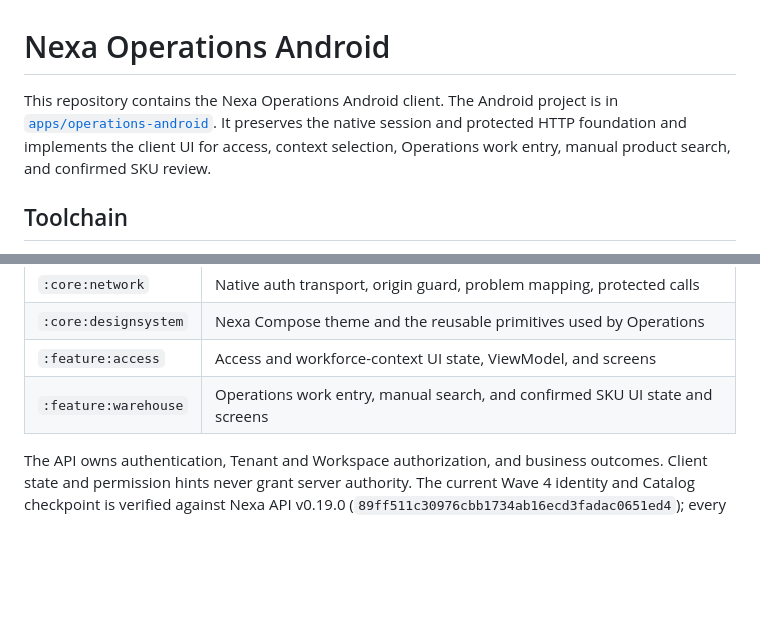
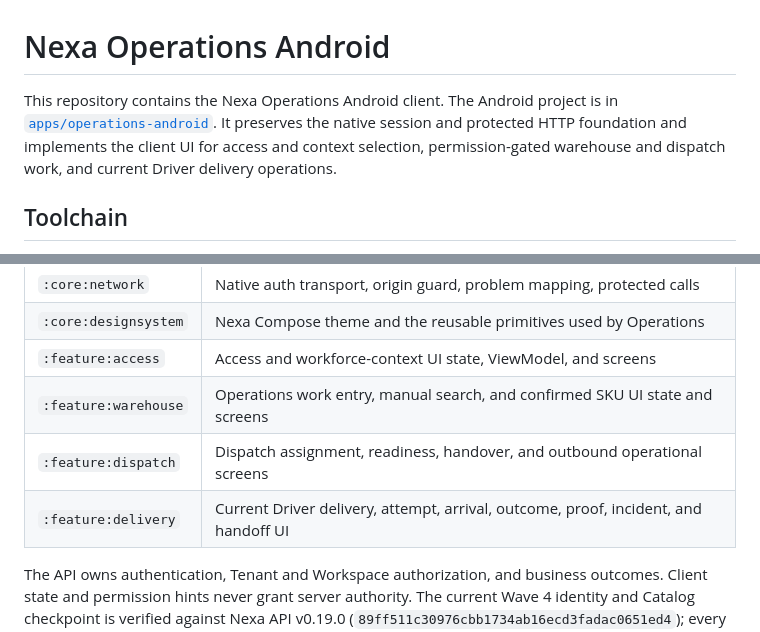
Before and after one commit to nexa-suite/mobile, a Markdown page: README.md, 2 parts joined by grey strips. GitHub-like rendering; blank space fills up the shorter version.

Commit message:
docs(android): document Studio setup and bounded instruction coverage

```diff
--- a/README.md
+++ b/README.md
@@ -1,6 +1,6 @@
 # Nexa Operations Android
 
-This repository contains the Nexa Operations Android client. The Android project is in [`apps/operations-android`](apps/operations-android). It preserves the native session and protected HTTP foundation and implements the client UI for access, context selection, Operations work entry, manual product search, and confirmed SKU review.
+This repository contains the Nexa Operations Android client. The Android project is in [`apps/operations-android`](apps/operations-android). It preserves the native session and protected HTTP foundation and implements the client UI for access and context selection, permission-gated warehouse and dispatch work, and current Driver delivery operations.
 
 ## Toolchain
 
@@ -21,6 +21,8 @@ Install JDK 17, Android SDK package `platforms;android-37.0`, and `build-tools;3
 | `:core:designsystem` | Nexa Compose theme and the reusable primitives used by Operations |
 | `:feature:access` | Access and workforce-context UI state, ViewModel, and screens |
 | `:feature:warehouse` | Operations work entry, manual search, and confirmed SKU UI state and screens |
+| `:feature:dispatch` | Dispatch assignment, readiness, handover, and outbound operational screens |
+| `:feature:delivery` | Current Driver delivery, attempt, arrival, outcome, proof, incident, and handoff UI |
 
 The API owns authentication, Tenant and Workspace authorization, and business outcomes. Client state and permission hints never grant server authority. The current Wave 4 identity and Catalog checkpoint is verified against Nexa API v0.19.0 (`89ff511c30976cbb1734ab16ecd3fadac0651ed4`); every issued session is checked through `GET /api/v1/session` before the client enters `Active`. Production gateways also consume protected Catalog list/detail reads. Manual identification requires explicit search and candidate selection; only a current successful detail response creates a display-only confirmed SKU. The debug-only review activity uses visibly synthetic fixtures. These flows remain technical continuation work, not Product Acceptance. See [Wave 4 verification](docs/wave4-verification.md), [product boundaries](docs/operations-product-boundaries.md), [design adoption seams](docs/mobile-design-adoption.md), [foundation architecture](docs/android-foundation.md) and [native session security](docs/native-session.md).
 
```
Also changed, not shown: docs/android-studio.md (added, +38 -0 lines), docs/operations-functional-coverage.md (+7 -3 lines).
